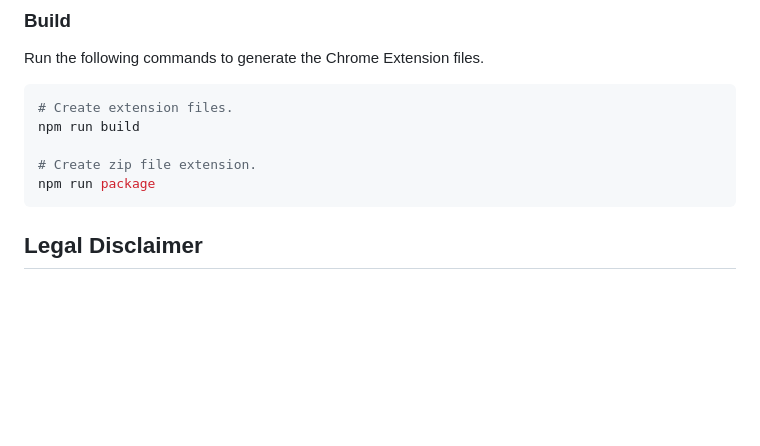
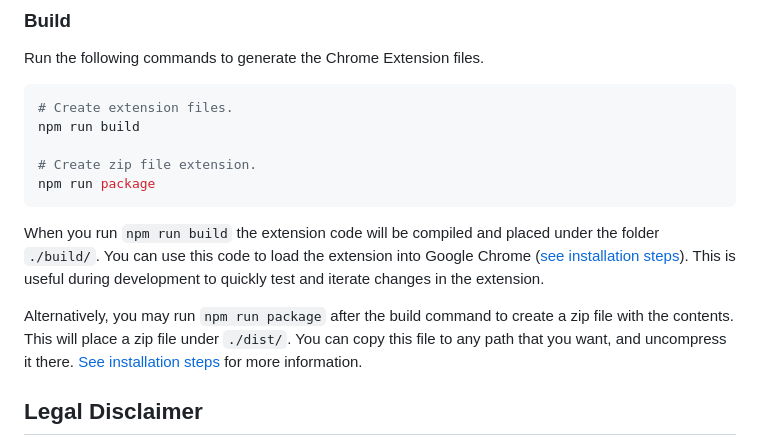
Before and after one commit to nitobuendia/lazy-shortcuts, a Markdown page: README.md, the part around the change. GitHub-like rendering; blank space fills up the shorter version.

Commit message:
docs(README): add more information on build
Add information about the output of each command and how to work with it.

````diff
--- a/README.md
+++ b/README.md
@@ -123,6 +123,16 @@ npm run build
 npm run package
 ```
 
+When you run `npm run build` the extension code will be compiled and placed
+under the folder `./build/`. You can use this code to load the extension into
+Google Chrome ([see installation steps](#installation)). This is useful during
+development to quickly test and iterate changes in the extension.
+
+Alternatively, you may run `npm run package` after the build command to create
+a zip file with the contents. This will place a zip file under `./dist/`. You
+can copy this file to any path that you want, and uncompress it there.
+[See installation steps](#installation) for more information.
+
 ## Legal Disclaimer
 
 *The software is provided "as is", without warranty of any kind, express or
````
